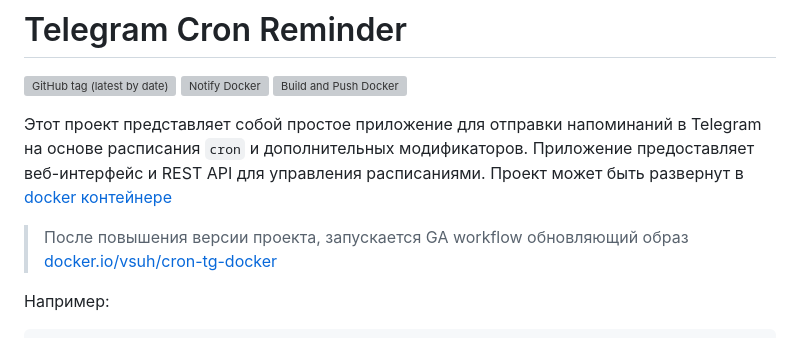
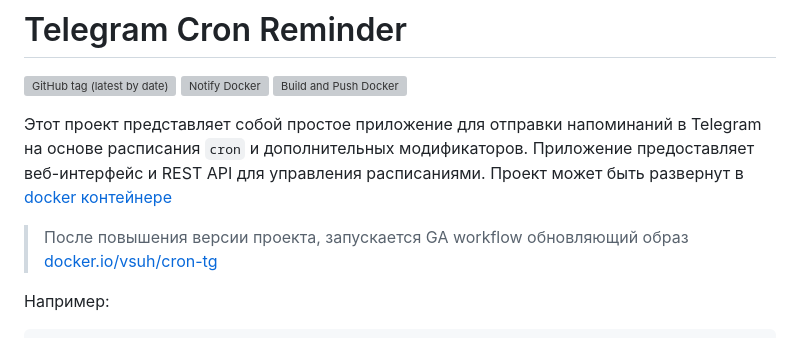
Before and after one commit to vsuh/reminder-tgm, a Markdown page: Readme.md, the part around the change. Drawn GitHub-style; grey boxes are pictures that could not be loaded.

```diff
--- a/Readme.md
+++ b/Readme.md
@@ -6,7 +6,7 @@
 
 Этот проект представляет собой простое приложение для отправки напоминаний в Telegram на основе расписания `cron` и дополнительных модификаторов.  Приложение предоставляет веб-интерфейс и REST API для управления расписаниями. Проект может быть развернут в [docker контейнере](https://github.com/vsuh/cron-tg-docker.git)
 
-> После повышения версии проекта, запускается GA workflow обновляющий образ [docker.io/vsuh/cron-tg-docker](https://hub.docker.com/repository/docker/vsuh/cron-tg/general)
+> После повышения версии проекта, запускается GA workflow обновляющий образ [docker.io/vsuh/cron-tg](https://hub.docker.com/repository/docker/vsuh/cron-tg/general)
 
 Например:
 
```
